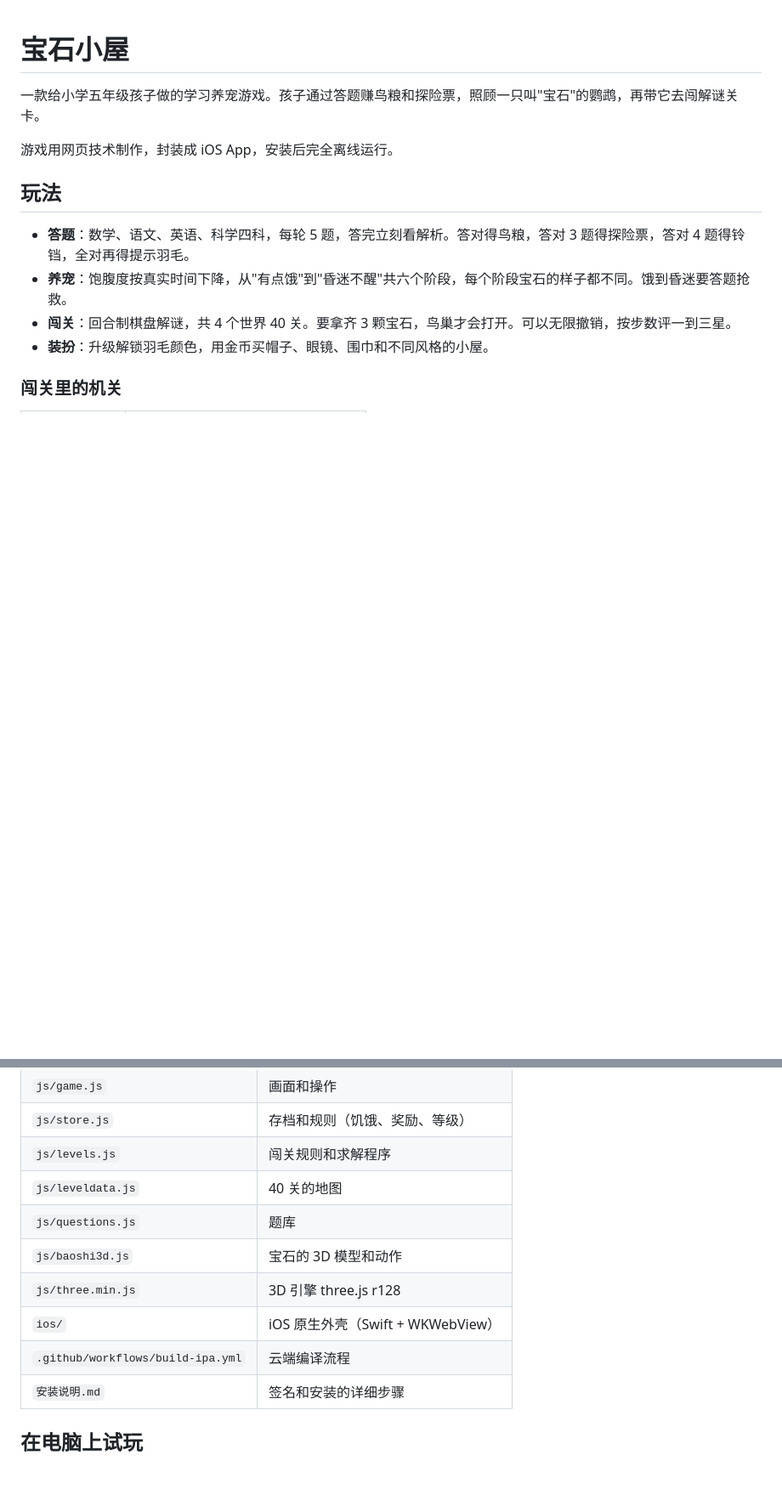
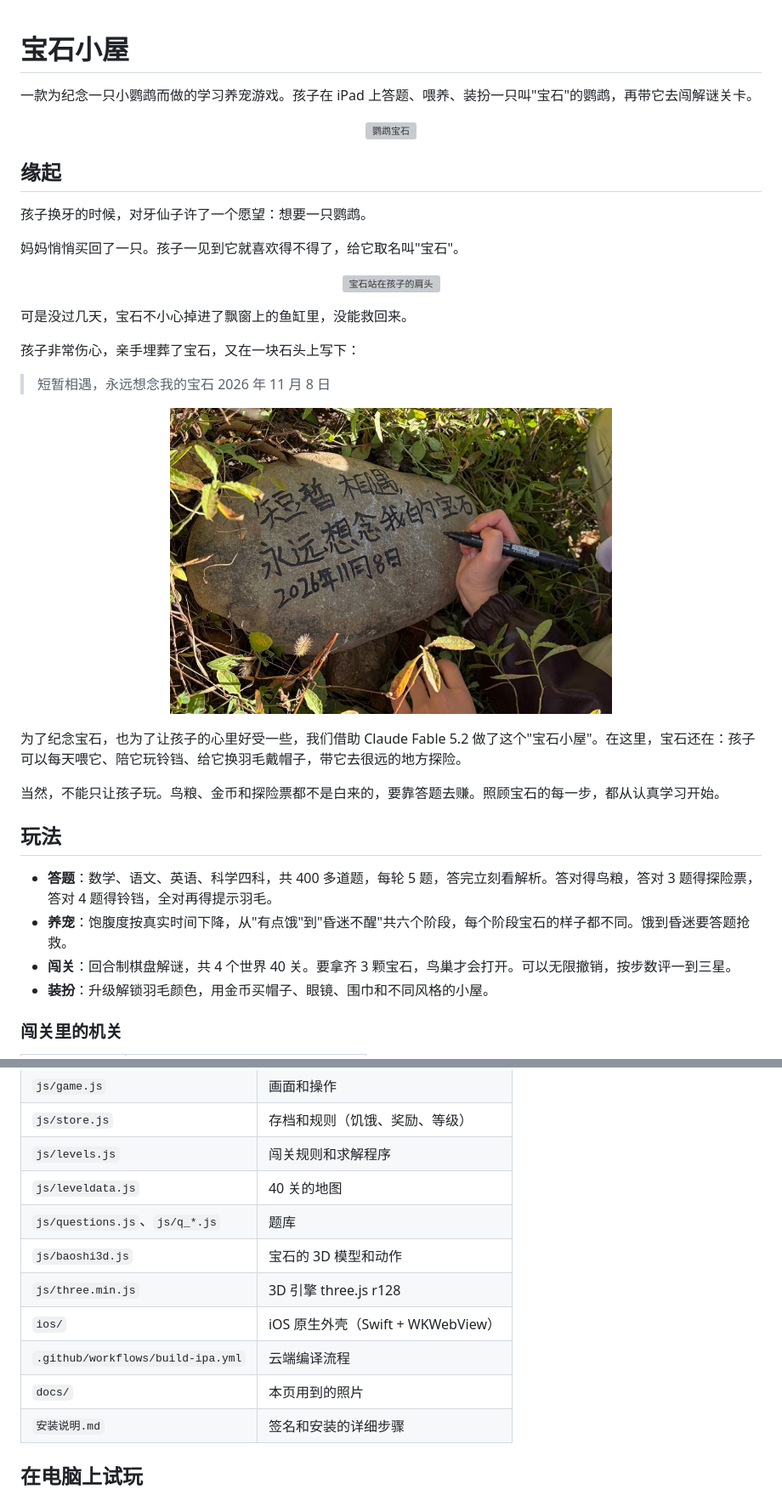
Before and after one commit to moshoutegong/baoshi-house, a Markdown page: README.md, 2 parts joined by grey strips. Shown at 85% size. Drawn GitHub-style; pictures changed too: docs/baoshi-stone.jpg (added); blank space fills up the shorter version; grey boxes are pictures that could not be loaded.

```diff
--- a/README.md
+++ b/README.md
@@ -1,12 +1,39 @@
 # 宝石小屋
 
-一款给小学五年级孩子做的学习养宠游戏。孩子通过答题赚鸟粮和探险票，照顾一只叫"宝石"的鹦鹉，再带它去闯解谜关卡。
+一款为纪念一只小鹦鹉而做的学习养宠游戏。孩子在 iPad 上答题、喂养、装扮一只叫"宝石"的鹦鹉，再带它去闯解谜关卡。
 
-游戏用网页技术制作，封装成 iOS App，安装后完全离线运行。
+<p align="center">
+  <img src="docs/baoshi-photo.webp" alt="鹦鹉宝石" width="520">
+</p>
+
+## 缘起
+
+孩子换牙的时候，对牙仙子许了一个愿望：想要一只鹦鹉。
+
+妈妈悄悄买回了一只。孩子一见到它就喜欢得不得了，给它取名叫"宝石"。
+
+<p align="center">
+  <img src="docs/baoshi-shoulder.webp" alt="宝石站在孩子的肩头" width="420">
+</p>
+
+可是没过几天，宝石不小心掉进了飘窗上的鱼缸里，没能救回来。
+
+孩子非常伤心，亲手埋葬了宝石，又在一块石头上写下：
+
+> 短暂相遇，永远想念我的宝石
+> 2026 年 11 月 8 日
+
+<p align="center">
+  <img src="docs/baoshi-stone.jpg" alt="孩子在石头上写下对宝石的想念" width="520">
+</p>
+
+为了纪念宝石，也为了让孩子的心里好受一些，我们借助 Claude Fable 5.2 做了这个"宝石小屋"。在这里，宝石还在：孩子可以每天喂它、陪它玩铃铛、给它换羽毛戴帽子，带它去很远的地方探险。
+
+当然，不能只让孩子玩。鸟粮、金币和探险票都不是白来的，要靠答题去赚。照顾宝石的每一步，都从认真学习开始。
 
 ## 玩法
 
-- **答题**：数学、语文、英语、科学四科，每轮 5 题，答完立刻看解析。答对得鸟粮，答对 3 题得探险票，答对 4 题得铃铛，全对再得提示羽毛。
+- **答题**：数学、语文、英语、科学四科，共 400 多道题，每轮 5 题，答完立刻看解析。答对得鸟粮，答对 3 题得探险票，答对 4 题得铃铛，全对再得提示羽毛。
 - **养宠**：饱腹度按真实时间下降，从"有点饿"到"昏迷不醒"共六个阶段，每个阶段宝石的样子都不同。饿到昏迷要答题抢救。
 - **闯关**：回合制棋盘解谜，共 4 个世界 40 关。要拿齐 3 颗宝石，鸟巢才会打开。可以无限撤销，按步数评一到三星。
 - **装扮**：升级解锁羽毛颜色，用金币买帽子、眼镜、围巾和不同风格的小屋。
@@ -32,11 +59,12 @@
 | `js/store.js` | 存档和规则（饥饿、奖励、等级） |
 | `js/levels.js` | 闯关规则和求解程序 |
 | `js/leveldata.js` | 40 关的地图 |
-| `js/questions.js` | 题库 |
+| `js/questions.js`、`js/q_*.js` | 题库 |
 | `js/baoshi3d.js` | 宝石的 3D 模型和动作 |
 | `js/three.min.js` | 3D 引擎 three.js r128 |
 | `ios/` | iOS 原生外壳（Swift + WKWebView） |
 | `.github/workflows/build-ipa.yml` | 云端编译流程 |
+| `docs/` | 本页用到的照片 |
 | `安装说明.md` | 签名和安装的详细步骤 |
 
 ## 在电脑上试玩
```
Also changed, not shown: other parts of README.md (+2 -1 lines), 2 other files.
